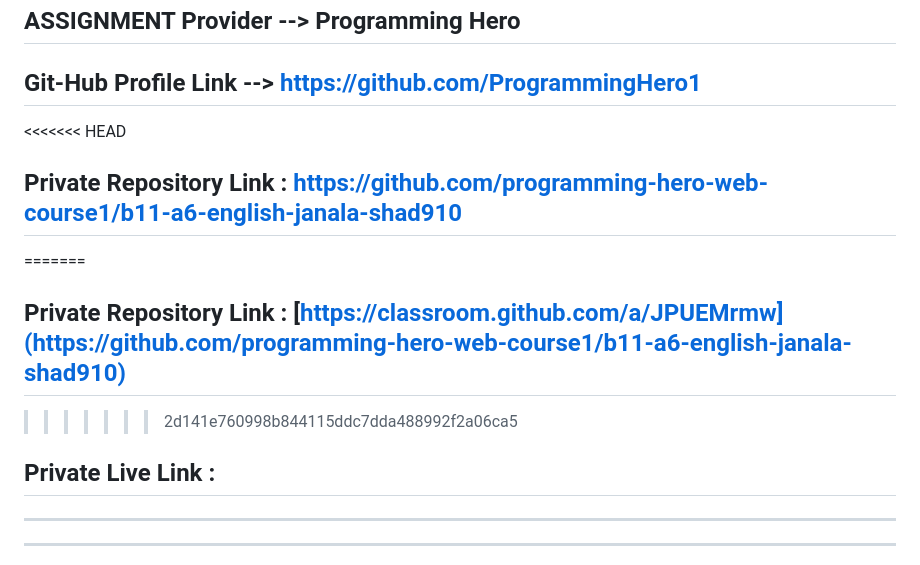
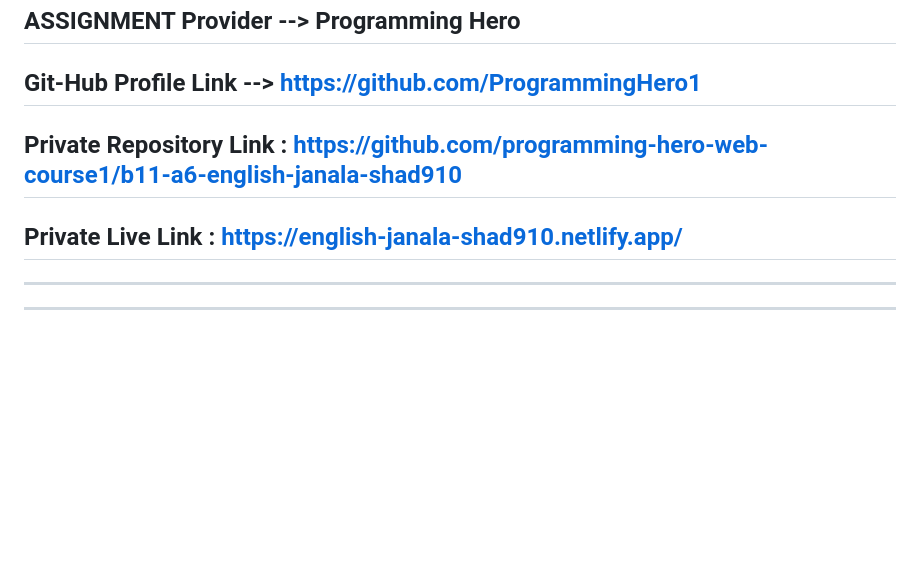
Before and after one commit to shad910/P17-English-Janala, a Markdown page: README.md, the part around the change. GitHub-like rendering; blank space fills up the shorter version.

```diff
--- a/README.md
+++ b/README.md
@@ -141,12 +141,8 @@ For More >>  you can explore this implementation 👉  [https://codepen.io/Ferdo
 ---
 ## ASSIGNMENT Provider -->  Programming Hero
 ## Git-Hub Profile Link --> https://github.com/ProgrammingHero1
-<<<<<<< HEAD
 ## Private Repository Link : https://github.com/programming-hero-web-course1/b11-a6-english-janala-shad910
-=======
-## Private Repository Link : [https://classroom.github.com/a/JPUEMrmw](https://github.com/programming-hero-web-course1/b11-a6-english-janala-shad910)
->>>>>>> 2d141e760998b844115ddc7dda488992f2a06ca5
-## Private Live Link :
+## Private Live Link : https://english-janala-shad910.netlify.app/
 ---
 
 ---
```
